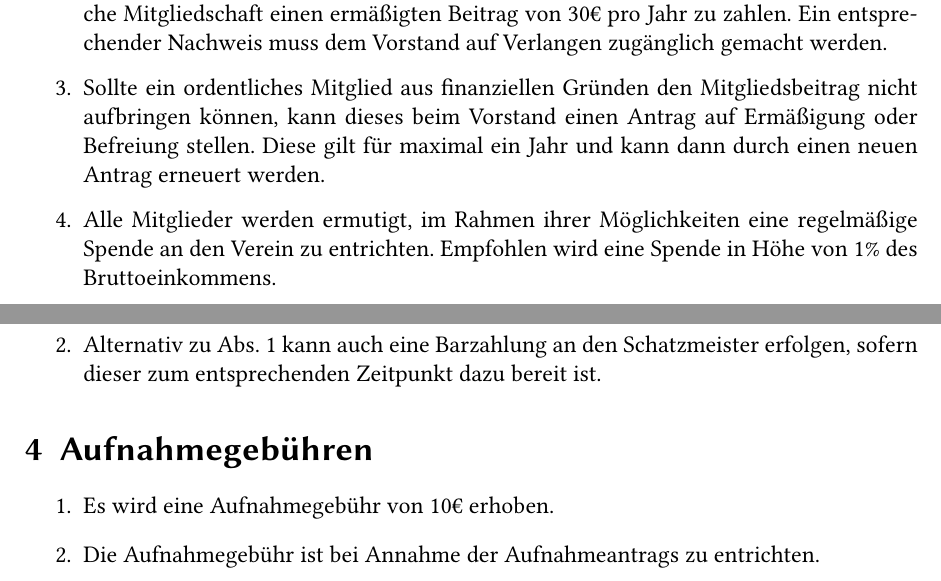
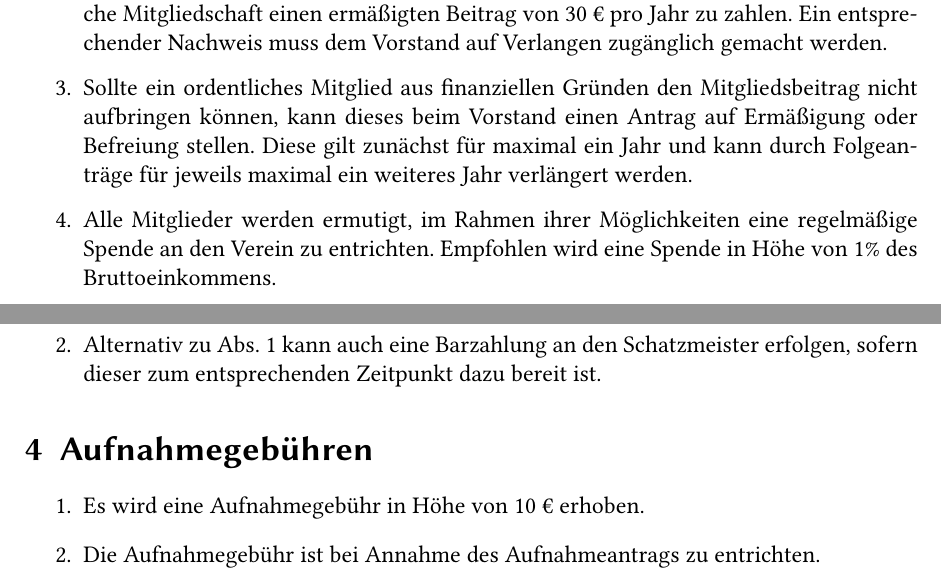
Before and after one commit to CTreffOS/Verwaltung, a LaTeX document (Beitragsordnung/beitragsordnung.tex): two parts of pages 1 and 2 of 2, joined at a grey line, cut so that both start at the same text. Compiled offline with pdfLaTeX.

Commit message:
Änderungen Nr. 3

```diff
--- a/Beitragsordnung/beitragsordnung.tex
+++ b/Beitragsordnung/beitragsordnung.tex
@@ -13,8 +13,8 @@
 
 \section{Beitragssätze}
 \begin{enumerate}
-  \item Der reguläre Mitgliedsbeitrag für ordentliche Mitglieder beträgt 60€
+  \item Der reguläre Mitgliedsbeitrag für ordentliche Mitglieder beträgt 60 €
     pro Jahr. Fördermitglieder zahlen einen frei wählbaren Beitrag von
-    mindestens 120€ pro Jahr.
+    mindestens 120 € pro Jahr.
   \item Schüler, Studenten, Auszubildende, Empfänger von Sozialgeld oder
     Arbeitslosengeld~II einschließlich Leistungen nach §~22 ohne Zuschläge oder
@@ -22,11 +22,11 @@
     von Ausbildungsförderung nach dem Bundesausbildungsförderungsgesetz (BAföG)
     haben die Möglichkeit, für die ordentliche Mitgliedschaft einen ermäßigten
-    Beitrag von 30€ pro Jahr zu zahlen. Ein entsprechender Nachweis muss dem
+    Beitrag von 30 € pro Jahr zu zahlen. Ein entsprechender Nachweis muss dem
     Vorstand auf Verlangen zugänglich gemacht werden.
   \item Sollte ein ordentliches Mitglied aus finanziellen Gründen den
     Mitgliedsbeitrag nicht aufbringen können, kann dieses beim Vorstand einen
-    Antrag auf Ermäßigung oder Befreiung stellen. Diese gilt für maximal ein
-    Jahr und kann dann durch einen neuen Antrag erneuert werden.
+    Antrag auf Ermäßigung oder Befreiung stellen. Diese gilt zunächst für maximal ein
+    Jahr und kann durch Folgeanträge für jeweils maximal ein weiteres Jahr verlängert werden.
   \item Alle Mitglieder werden ermutigt, im Rahmen ihrer Möglichkeiten eine
     regelmäßige Spende an den Verein zu entrichten. Empfohlen wird eine Spende
     in Höhe von 1\% des Bruttoeinkommens.
@@ -48,8 +48,8 @@
 
 \section{Aufnahmegebühren}
 \begin{enumerate}
-  \item Es wird eine Aufnahmegebühr von 10€ erhoben.
-  \item Die Aufnahmegebühr ist bei Annahme der Aufnahmeantrags zu entrichten.
+  \item Es wird eine Aufnahmegebühr in Höhe von 10 € erhoben.
+  \item Die Aufnahmegebühr ist bei Annahme des Aufnahmeantrags zu entrichten.
 \end{enumerate}
 
 \end{document}
```
Also changed, not shown: Satzung/satzung.tex (+5 -5 lines), Beitragsordnung/beitragsordnung.tex (2 more changed lines).
